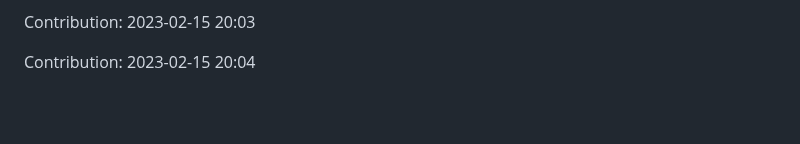
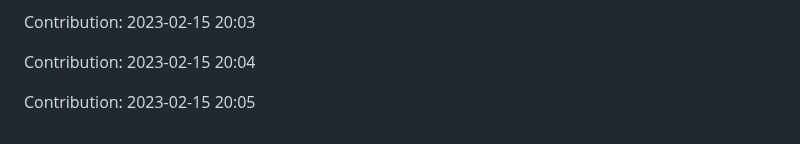
Before and after one commit to enbtram/Fitness-App, a Markdown page: README.md, the part around the change. GitHub-like rendering; blank space fills up the shorter version.

Commit message:
"Contribution: 2023-02-15 20:05"

```diff
--- a/README.md
+++ b/README.md
@@ -193,3 +193,5 @@ Contribution: 2023-02-15 20:02
 Contribution: 2023-02-15 20:03
 
 Contribution: 2023-02-15 20:04
+
+Contribution: 2023-02-15 20:05
```
